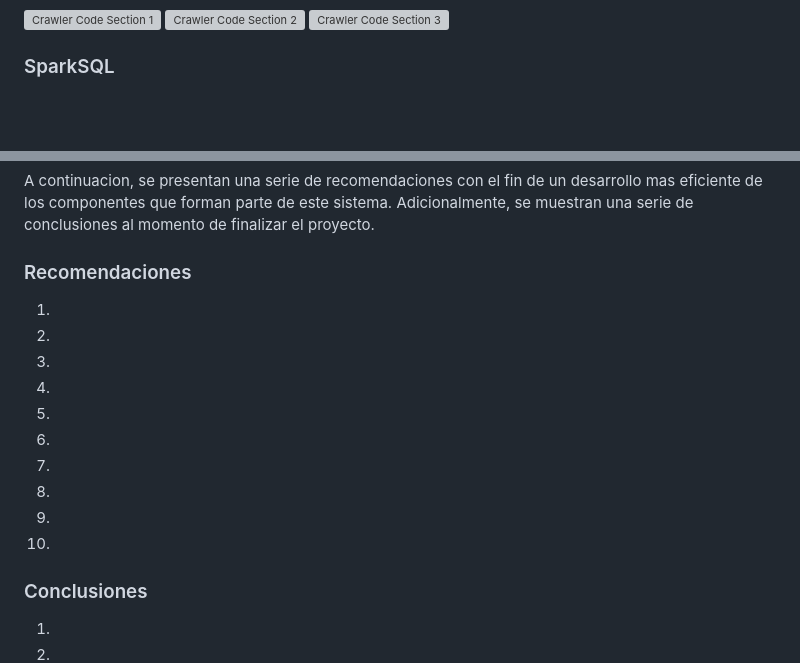
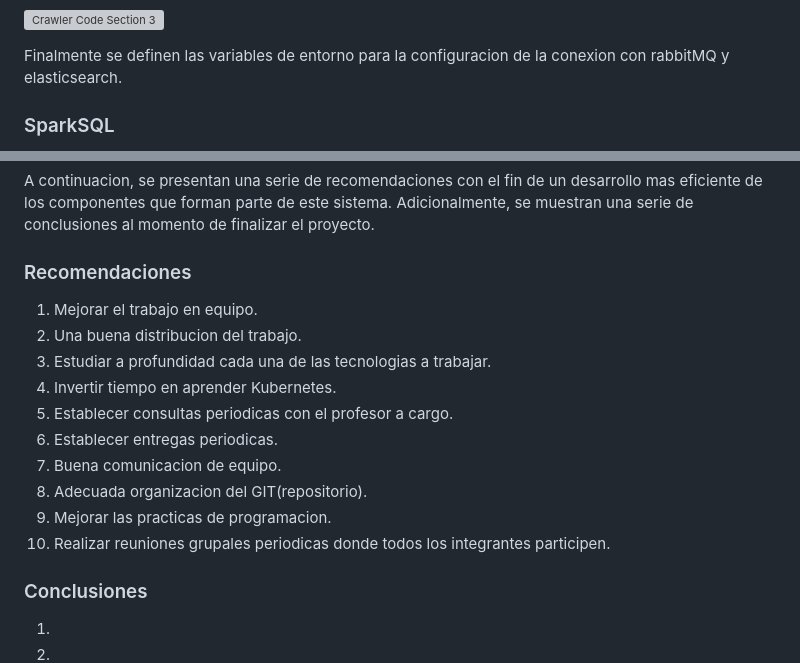
Before and after one commit to EduardoGC715/2023-02-2019073558-IC4302, a Markdown page: bioRxiv Search/Documentacion/bioRxiv Search documentacion.md, 2 parts joined by grey strips. Drawn GitHub-style; blank space fills up the shorter version; grey boxes are pictures that could not be loaded.

Commit message:
Updated Documentation

```diff
--- a/bioRxiv Search/Documentacion/bioRxiv Search documentacion.md
+++ b/bioRxiv Search/Documentacion/bioRxiv Search documentacion.md
@@ -95,4 +117,6 @@ El API Crawler es el componente encargado de leer los mensajes publicados en el
 ![Crawler Code Section 3](src/CrawlerCode3.PNG)
+
+Finalmente se definen las variables de entorno para la configuracion de la conexion con rabbitMQ y elasticsearch.
 
 ### SparkSQL
 
@@ -134,16 +158,16 @@ A continuacion, se presentan una serie de recomendaciones con el fin de un desar
 
 ### Recomendaciones
 
-1.
-2.
-3.
-4.
-5.
-6.
-7.
-8.
-9.
-10.
+1. Mejorar el trabajo en equipo.
+2. Una buena distribucion del trabajo.
+3. Estudiar a profundidad cada una de las tecnologias a trabajar.
+4. Invertir tiempo en aprender Kubernetes.
+5. Establecer consultas periodicas con el profesor a cargo.
+6. Establecer entregas periodicas.
+7. Buena comunicacion de equipo.
+8. Adecuada organizacion del GIT(repositorio).
+9. Mejorar las practicas de programacion.
+10. Realizar reuniones grupales periodicas donde todos los integrantes participen.
 
 ### Conclusiones
 
```
Also changed, not shown: other parts of bioRxiv Search/Documentacion/bioRxiv Search documentacion.md (+24 -2 lines).
